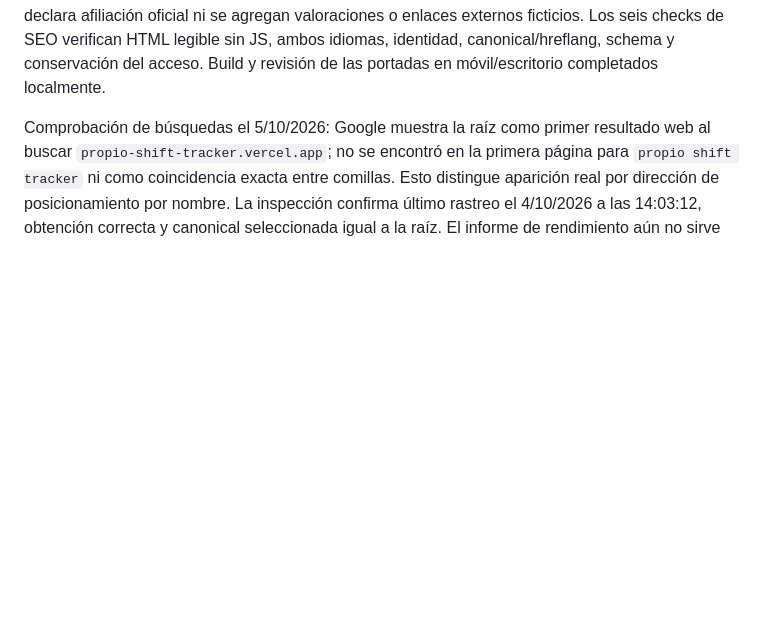
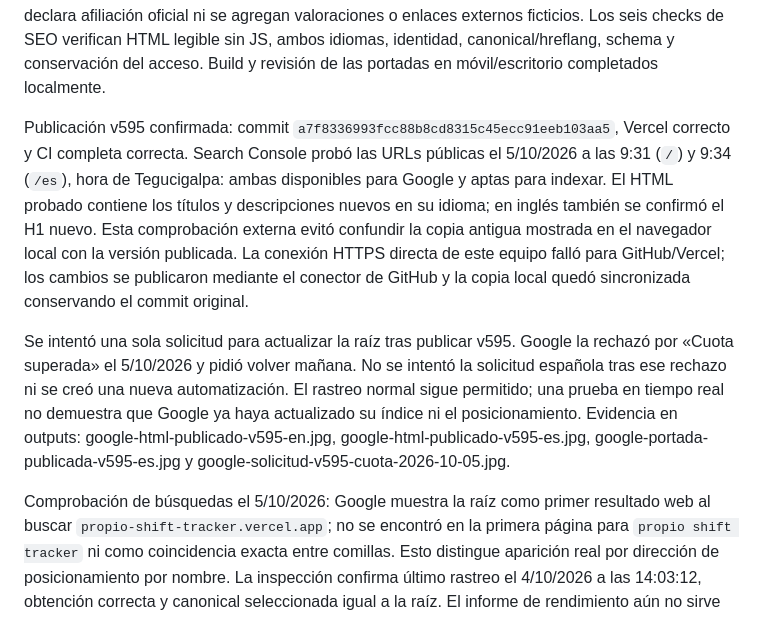
Before and after one commit to jonathanvelasquez787-commits/propio-shift-tracker, a Markdown page: docs/seo.md, the part around the change. GitHub-like rendering; blank space fills up the shorter version.

Commit message:
docs: record live Google verification and indexing quota

```diff
--- a/docs/seo.md
+++ b/docs/seo.md
@@ -30,6 +30,25 @@ declara afiliación oficial ni se agregan valoraciones o enlaces externos fictic
 Los seis checks de SEO verifican HTML legible sin JS, ambos idiomas, identidad,
 canonical/hreflang, schema y conservación del acceso. Build y revisión de
 las portadas en móvil/escritorio completados localmente.
+
+Publicación v595 confirmada: commit `a7f8336993fcc88b8cd8315c45ecc91eeb103aa5`,
+Vercel correcto y CI completa correcta. Search Console probó las URLs públicas
+el 5/10/2026 a las 9:31 (`/`) y 9:34 (`/es`), hora de Tegucigalpa: ambas disponibles
+para Google y aptas para indexar. El HTML probado contiene los títulos y
+descripciones nuevos en su idioma; en inglés también se confirmó el H1 nuevo.
+Esta comprobación externa evitó confundir la copia antigua mostrada
+en el navegador local con la versión publicada. La conexión HTTPS directa
+de este equipo falló para GitHub/Vercel; los cambios se publicaron mediante
+el conector de GitHub y la copia local quedó sincronizada conservando el commit original.
+
+Se intentó una sola solicitud para actualizar la raíz tras publicar v595.
+Google la rechazó por «Cuota superada» el 5/10/2026 y pidió volver mañana.
+No se intentó la solicitud española tras ese rechazo ni se creó una nueva
+automatización. El rastreo normal sigue permitido; una prueba en tiempo real
+no demuestra que Google ya haya actualizado su índice ni el posicionamiento.
+Evidencia en outputs: google-html-publicado-v595-en.jpg,
+google-html-publicado-v595-es.jpg, google-portada-publicada-v595-es.jpg y
+google-solicitud-v595-cuota-2026-10-05.jpg.
 
 Comprobación de búsquedas el 5/10/2026: Google muestra la raíz como primer
 resultado web al buscar `propio-shift-tracker.vercel.app`; no se encontró en
```
Also changed, not shown: instrucciones.md (+10 -1 lines).
